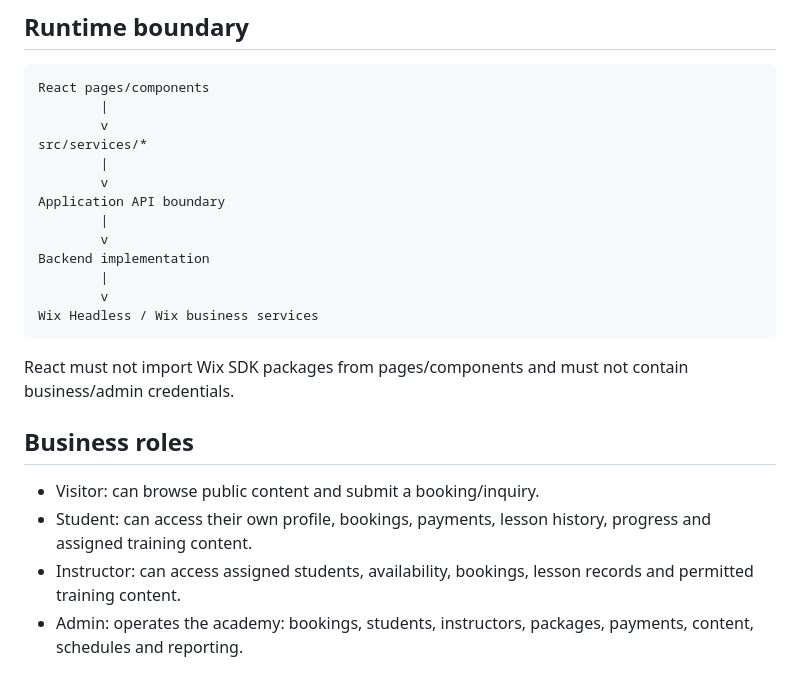
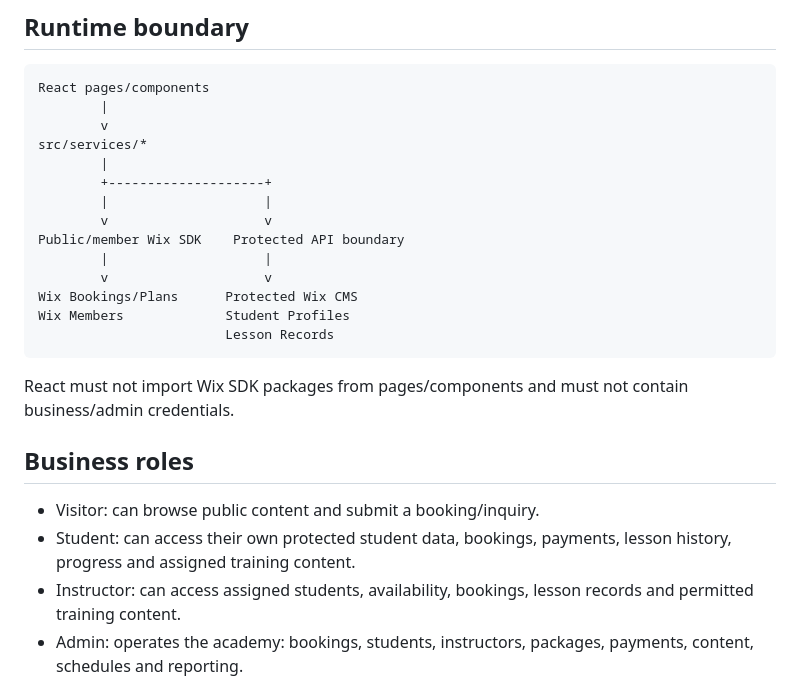
Before and after one commit to Tanjir217/British-Standard-Driving-Academy, a Markdown page: docs/backend-architecture.md, the part around one of its changes. Rendered like a GitHub page.

````diff
--- a/docs/backend-architecture.md
+++ b/docs/backend-architecture.md
@@ -14,14 +14,15 @@ React pages/components
         v
 src/services/*
         |
-        v
-Application API boundary
-        |
-        v
-Backend implementation
-        |
-        v
-Wix Headless / Wix business services
+        +--------------------+
+        |                    |
+        v                    v
+Public/member Wix SDK    Protected API boundary
+        |                    |
+        v                    v
+Wix Bookings/Plans      Protected Wix CMS
+Wix Members             Student Profiles
+                        Lesson Records
 ```
 
 React must not import Wix SDK packages from pages/components and must not contain business/admin credentials.
@@ -29,7 +30,7 @@ React must not import Wix SDK packages from pages/components and must not contai
 ## Business roles
 
 - Visitor: can browse public content and submit a booking/inquiry.
-- Student: can access their own profile, bookings, payments, lesson history, progress and assigned training content.
+- Student: can access their own protected student data, bookings, payments, lesson history, progress and assigned training content.
 - Instructor: can access assigned students, availability, bookings, lesson records and permitted training content.
 - Admin: operates the academy: bookings, students, instructors, packages, payments, content, schedules and reporting.
 - Super Admin: manages administrative configuration and privileged access.
````
Also changed, not shown: other parts of docs/backend-architecture.md (+100 -19 lines).
